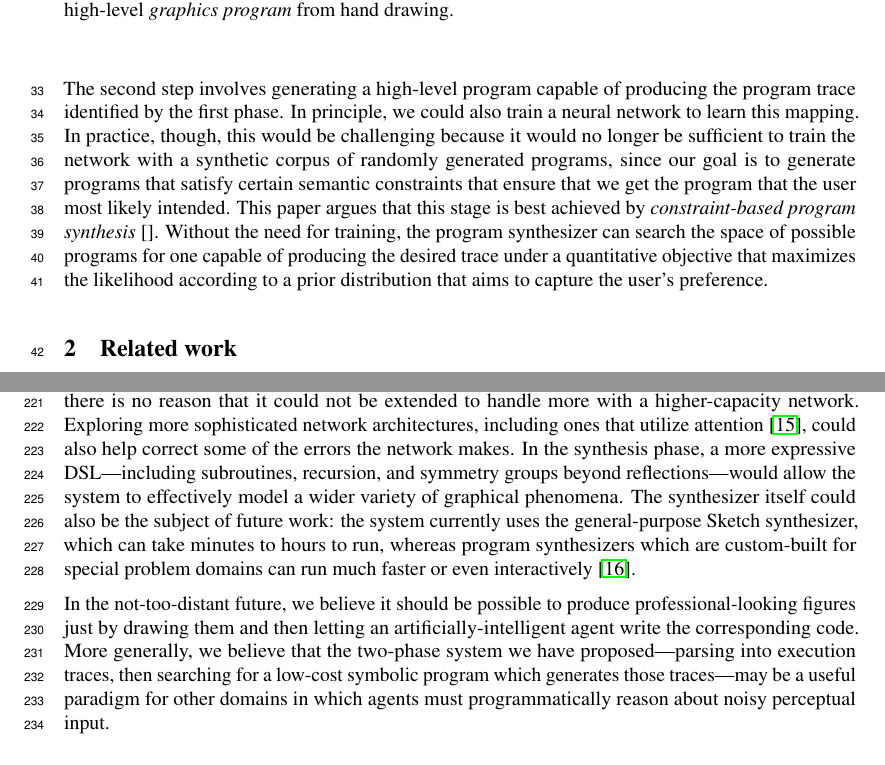
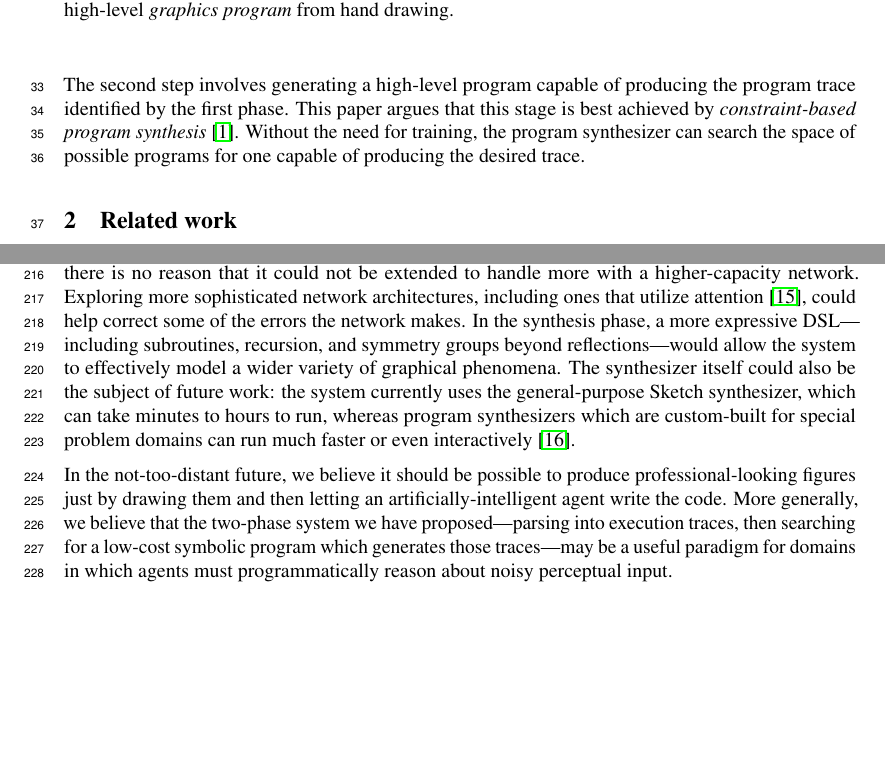
Before and after one commit to ellisk42/TikZpaper, a LaTeX paper (paper.tex): two parts of pages 2 and 9 of 10, joined at a grey line, cut so that both start at the same text, the shorter picture padded with empty space. Compiled offline with pdfLaTeX.

Commit message:
very close page limit

```diff
--- a/paper.tex
+++ b/paper.tex
@@ -189,7 +189,10 @@ The key observation behind our work is that generating a programmatic representa
 
 We present a hybrid architecture for inferring graphics programs that is structured around these two steps. For the first step, our approach uses a deep network to infer a sequence of primitive shape-drawing commands that can generate an image similar to the observed image. We refer to this sequence as a \emph{execution trace}, since it corresponds to the sequence of primitive commands that a program would have issued, but it lacks the high-level structure that determines how the program decided to issue those commands. For added robustness, we train the network to produce a proposal distribution of the most likely traces, and use stochastic search to find the trace that best matches the input. The network is trained from an automatically generated corpus of synthetic image generating programs.
 
-The second step involves generating a high-level program capable of producing the program trace identified by the first phase. In principle, we could also train a neural network to learn this mapping. In practice, though, this would be challenging because it would no longer be sufficient to train the network with a synthetic corpus of randomly generated programs, since our goal is to generate programs that satisfy certain semantic constraints that ensure that we get the program that the user most likely intended. This paper argues that this stage is best achieved by \emph{constraint-based program synthesis} \cite{}. Without the need for training, the program synthesizer can search the space of possible programs for one capable of producing the desired trace under a quantitative objective that maximizes the likelihood according to a prior distribution that aims to capture the user’s preference.
+The second step involves generating a high-level program capable of producing the program trace identified by the first phase.
+%In principle, we could also train a neural network to learn this mapping. In practice, though, this would be challenging because it would no longer be sufficient to train the network with a synthetic corpus of randomly generated programs, since our goal is to generate programs that satisfy certain semantic constraints that ensure that we get the program that the user most likely intended.
+This paper argues that this stage is best achieved by \emph{constraint-based program synthesis} \cite{solar2008program}. Without the need for training, the program synthesizer can search the space of possible programs for one capable of producing the desired trace.
+%under a quantitative objective that maximizes the likelihood according to a prior distribution that aims to capture the user’s preference.
 
 %% The key observation behind our work is that generating a programmatic representation from an image of a diagram actually involves two distinct steps that require different technical approaches. The first step involves identifying the components such as boxes, lines and arrows that make up the image. The second step involves identifying the high-level structure in how the components were drawn; for example, in Figure 1(b), it means identifying that there is a pattern in how the circles and rectangles are being drawn that is best described with two nested loops, and which can easily be extrapolated to a bigger diagram.
 
@@ -796,11 +799,11 @@ running loops for extra iterations.}\label{extrapolationFigure}
 
 We have presented a system for inferring graphics programs which generate \LaTeX-style figures from hand-drawn images. The system uses a combination of deep neural networks and stochastic search to parse drawings into symbolic execution traces; it then feeds these traces to a general-purpose program synthesis engine to infer a structured graphics program. We evaluated our model's performance at parsing novel images, and we demonstrated its ability to extrapolate from provided drawings and to organize them according to high-level geometric features.
 
-There are many directions for future work. In the parsing phase, the proposal network currently samples positional variables on a discrete grid. More general types of drawings could be supported by instead sampling from continuous distributions, e.g. using Mixture Density Networks~\cite{MDN}. The proposal network also currently handles only a very small subset of \LaTeX drawing commands, though there is no reason that it could not be extended to handle more with a higher-capacity network. Exploring more sophisticated network architectures, including ones that utilize attention~\cite{mnih2014recurrent}, could also help correct some of the errors the network makes.
+There are many directions for future work. In the parsing phase, the proposal network currently samples positional variables on a discrete grid. More general types of drawings could be supported by instead sampling from continuous distributions, e.g. using Mixture Density Networks~\cite{MDN}. The proposal network also currently handles only a very small subset of \LaTeX drawing commands, though there is no reason that it could not be extended to handle more with a higher-capacity network. Exploring more sophisticated network architectures, including ones that utilize attention~\cite{mnih2014recurrent}, could help correct some of the errors the network makes.
 In the synthesis phase, a more expressive DSL---including subroutines, recursion, and symmetry groups beyond reflections---would allow the system to effectively model a wider variety of graphical phenomena. The synthesizer itself could also be the subject of future work: the system currently uses the general-purpose Sketch synthesizer, which can take minutes to hours to run, whereas program synthesizers which are custom-built for special problem domains can run much faster or even interactively~\cite{le2014flashextract}.
 
-In the not-too-distant future, we believe it should be possible to produce professional-looking figures just by drawing them and then letting an artificially-intelligent agent write the corresponding code.
-More generally, we believe that the two-phase system we have proposed---parsing into execution traces, then searching for a low-cost symbolic program which generates those traces---may be a useful paradigm for other domains in which agents must programmatically reason about noisy perceptual input.
+In the not-too-distant future, we believe it should be possible to produce professional-looking figures just by drawing them and then letting an artificially-intelligent agent write the code.
+More generally, we believe that the two-phase system we have proposed---parsing into execution traces, then searching for a low-cost symbolic program which generates those traces---may be a useful paradigm for domains in which agents must programmatically reason about noisy perceptual input.
 
 
 
```
Also changed, not shown: paper.pdf.
